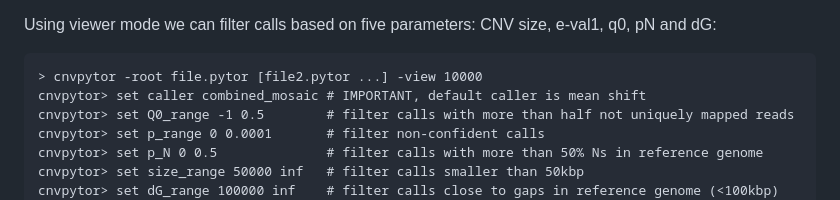
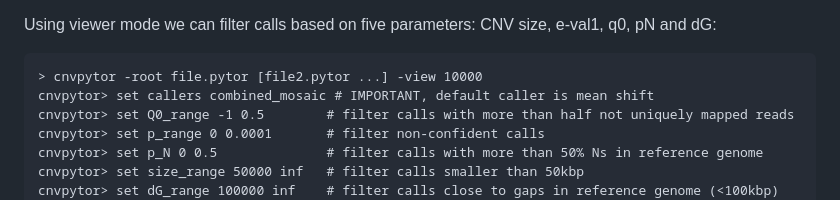
Before and after one commit to abyzovlab/CNVpytor, a Markdown page: GettingStarted.md, the part around the change. Drawn GitHub-style.

Commit message:
Update GettingStarted.md
fix #279

````diff
--- a/GettingStarted.md
+++ b/GettingStarted.md
@@ -258,7 +258,7 @@ CNV size, e-val1, q0, pN and dG:
 
 ```
 > cnvpytor -root file.pytor [file2.pytor ...] -view 10000
-cnvpytor> set caller combined_mosaic # IMPORTANT, default caller is mean shift
+cnvpytor> set callers combined_mosaic # IMPORTANT, default caller is mean shift
 cnvpytor> set Q0_range -1 0.5        # filter calls with more than half not uniquely mapped reads
 cnvpytor> set p_range 0 0.0001       # filter non-confident calls
 cnvpytor> set p_N 0 0.5              # filter calls with more than 50% Ns in reference genome
````
